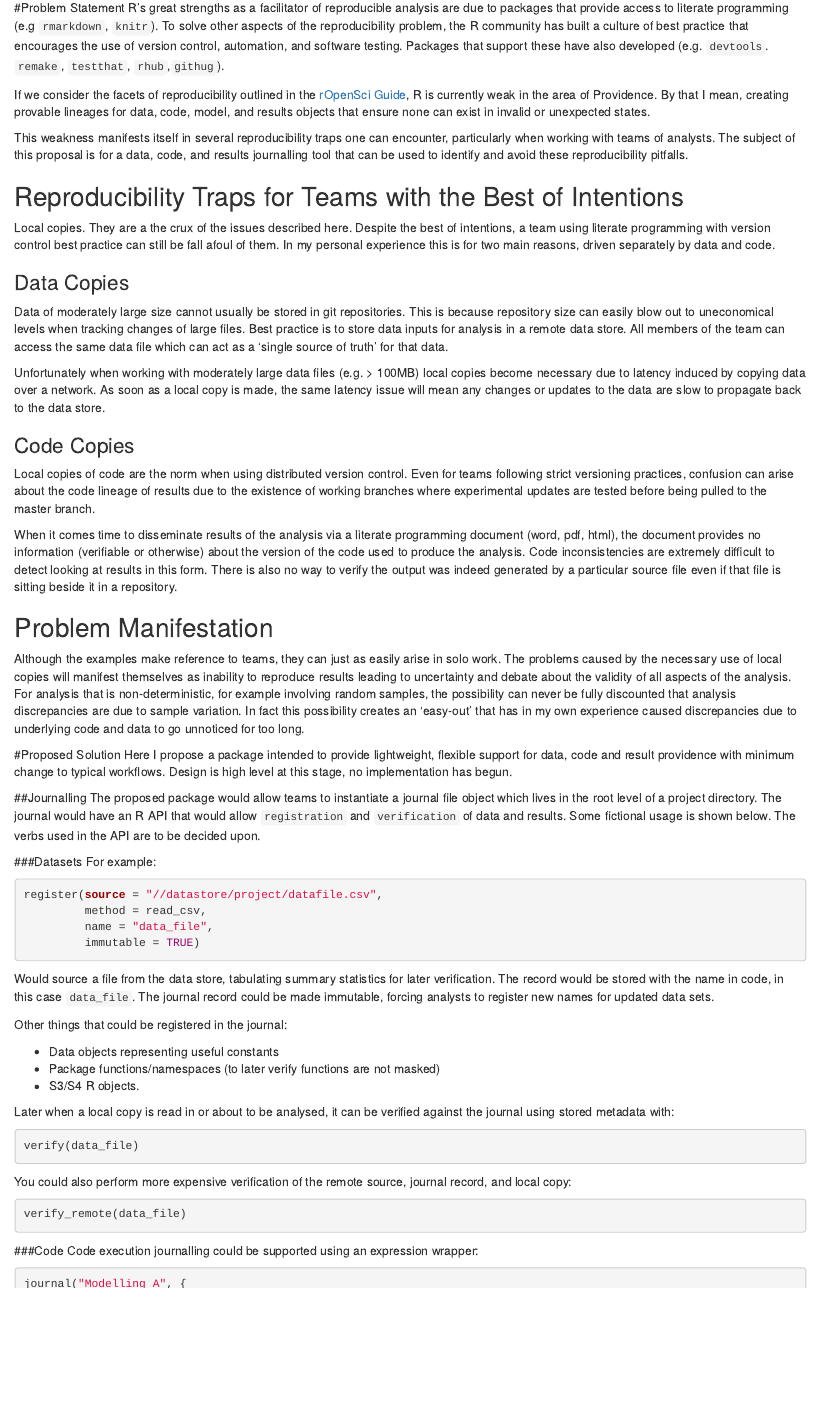
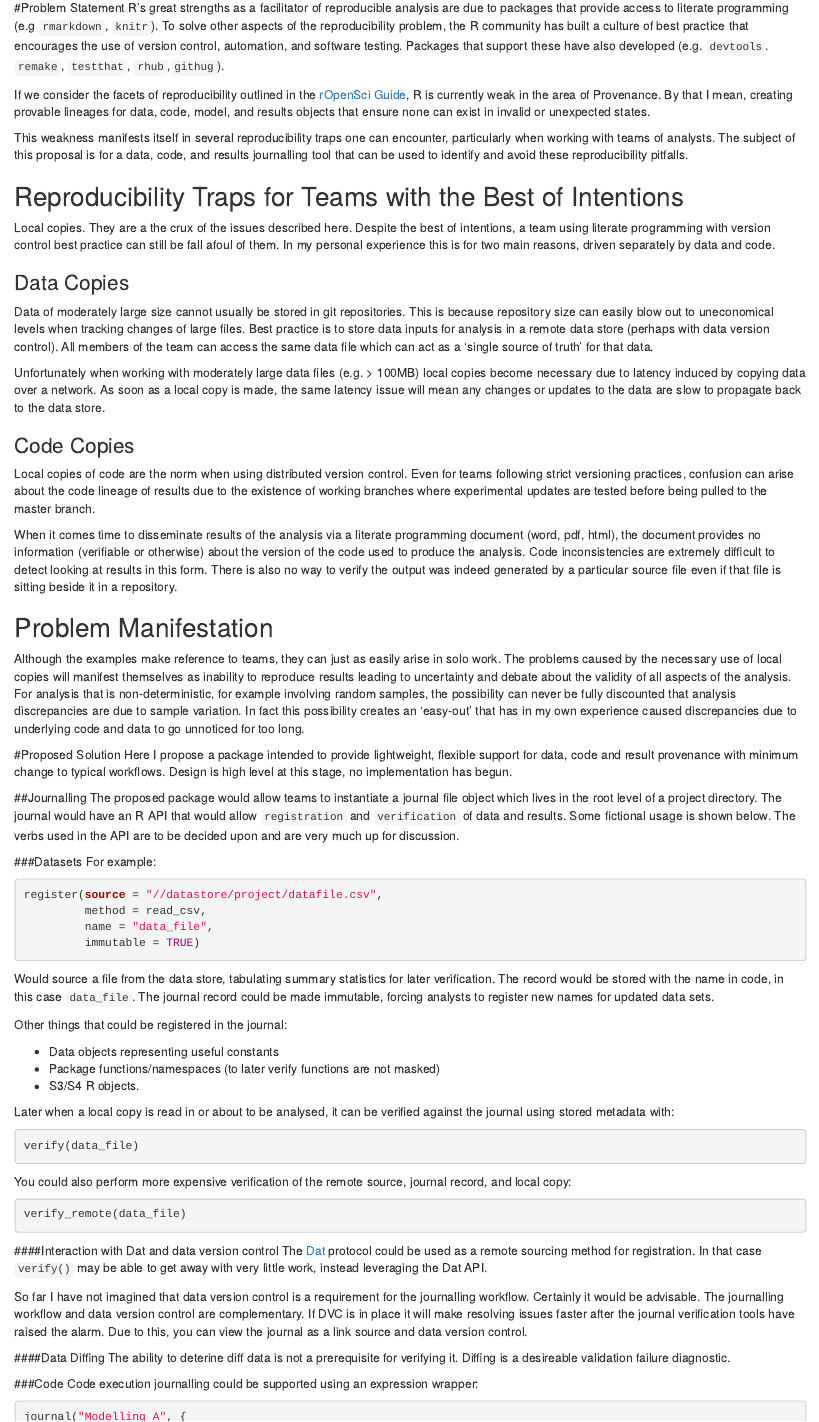
Before and after one commit to MilesMcBain/journalr, an R Markdown document (Journalling_tool_proposal.Rmd): the page in a window 1100 px wide, from 130 px down. Rendered offline with R 4.5, knitr and Pandoc, with nearby package versions.

Commit message:
Discussion of Dat and data diffs, fix provenance.

````diff
--- a/Journalling_tool_proposal.Rmd
+++ b/Journalling_tool_proposal.Rmd
@@ -8,7 +8,7 @@ output: html_document
 #Problem Statement
 R's great strengths as a facilitator of reproducible analysis are due to packages that provide access to literate programming (e.g `rmarkdown`, `knitr`). To solve other aspects of the reproducibility problem, the R community has built a culture of best practice that encourages the use of version control, automation, and software testing. Packages that support these have also developed (e.g. `devtools`. `remake`, `testthat`, `rhub`,`githug`).
 
-If we consider the facets of reproducibility outlined in the [rOpenSci Guide](http://ropensci.github.io/reproducibility-guide/sections/introduction/), R is currently weak in the area of Providence. By that I mean, creating provable lineages for data, code, model, and results objects that ensure none can exist in invalid or unexpected states.
+If we consider the facets of reproducibility outlined in the [rOpenSci Guide](http://ropensci.github.io/reproducibility-guide/sections/introduction/), R is currently weak in the area of Provenance. By that I mean, creating provable lineages for data, code, model, and results objects that ensure none can exist in invalid or unexpected states.
 
 This weakness manifests itself in several reproducibility traps one can encounter, particularly when working with teams of analysts. The subject of this proposal is for a data, code, and results journalling tool that can be used to identify and avoid these reproducibility pitfalls.
 
@@ -16,7 +16,7 @@ This weakness manifests itself in several reproducibility traps one can encounte
 Local copies. They are a the crux of the issues described here. Despite the best of intentions, a team using literate programming with version control best practice can still be fall afoul of them. In my personal experience this is for two main reasons, driven separately by data and code.
 
 ### Data Copies
-Data of moderately large size cannot usually be stored in git repositories. This is because repository size can easily blow out to uneconomical levels when tracking changes of large files. Best practice is to store data inputs for analysis in a remote data store. All members of the team can access the same data file which can act as a 'single source of truth' for that data.
+Data of moderately large size cannot usually be stored in git repositories. This is because repository size can easily blow out to uneconomical levels when tracking changes of large files. Best practice is to store data inputs for analysis in a remote data store (perhaps with data version control). All members of the team can access the same data file which can act as a 'single source of truth' for that data.
 
 Unfortunately when working with moderately large data files (e.g. > 100MB) local copies become necessary due to latency induced by copying data over a network. As soon as a local copy is made, the same latency issue will mean any changes or updates to the data are slow to propagate back to the data store.
 
@@ -29,10 +29,10 @@ When it comes time to disseminate results of the analysis via a literate program
 Although the examples make reference to teams, they can just as easily arise in solo work. The problems caused by the necessary use of local copies will manifest themselves as inability to reproduce results leading to uncertainty and debate about the validity of all aspects of the analysis. For analysis that is non-deterministic, for example involving random samples, the possibility can never be fully discounted that analysis discrepancies are due to sample variation. In fact this possibility creates an 'easy-out' that has in my own experience caused discrepancies due to underlying code and data to go unnoticed for too long.
 
 #Proposed Solution
-Here I propose a package intended to provide lightweight, flexible support for data, code and result providence with minimum change to typical workflows. Design is high level at this stage, no implementation has begun.
+Here I propose a package intended to provide lightweight, flexible support for data, code and result provenance with minimum change to typical workflows. Design is high level at this stage, no implementation has begun.
 
 ##Journalling
-The proposed package would allow teams to instantiate a journal file object which lives in the root level of a project directory. The journal would have an R API that would allow `registration` and `verification` of data and results. Some fictional usage is shown below. The verbs used in the API are to be decided upon.
+The proposed package would allow teams to instantiate a journal file object which lives in the root level of a project directory. The journal would have an R API that would allow `registration` and `verification` of data and results. Some fictional usage is shown below. The verbs used in the API are to be decided upon and are very much up for discussion.
 
 ###Datasets
 For example:
@@ -60,6 +60,13 @@ You could also perform more expensive verification of the remote source, journal
 verify_remote(data_file)
 ```
 
+####Interaction with Dat and data version control
+The [Dat](https://github.com/datproject/dat) protocol could be used as a remote sourcing method for registration. In that case `verify()` may be able to get away with very little work, instead leveraging the Dat API.
+
+So far I have not imagined that data version control is a requirement for the journalling workflow. Certainly it would be advisable. The journalling workflow and data version control are complementary. If DVC is in place it will make resolving issues faster after the journal verification tools have raised the alarm. Due to this, you can view the journal as a link source and data version control.
+
+####Data Diffing
+The ability to deterine diff data is not a prerequisite for verifying it. Diffing is a desireable validation failure diagnostic.
 
 ###Code
 Code execution journalling could be supported using an expression wrapper:
````
Also changed, not shown: Journalling_tool_proposal.Rmd (2 more changed lines).
